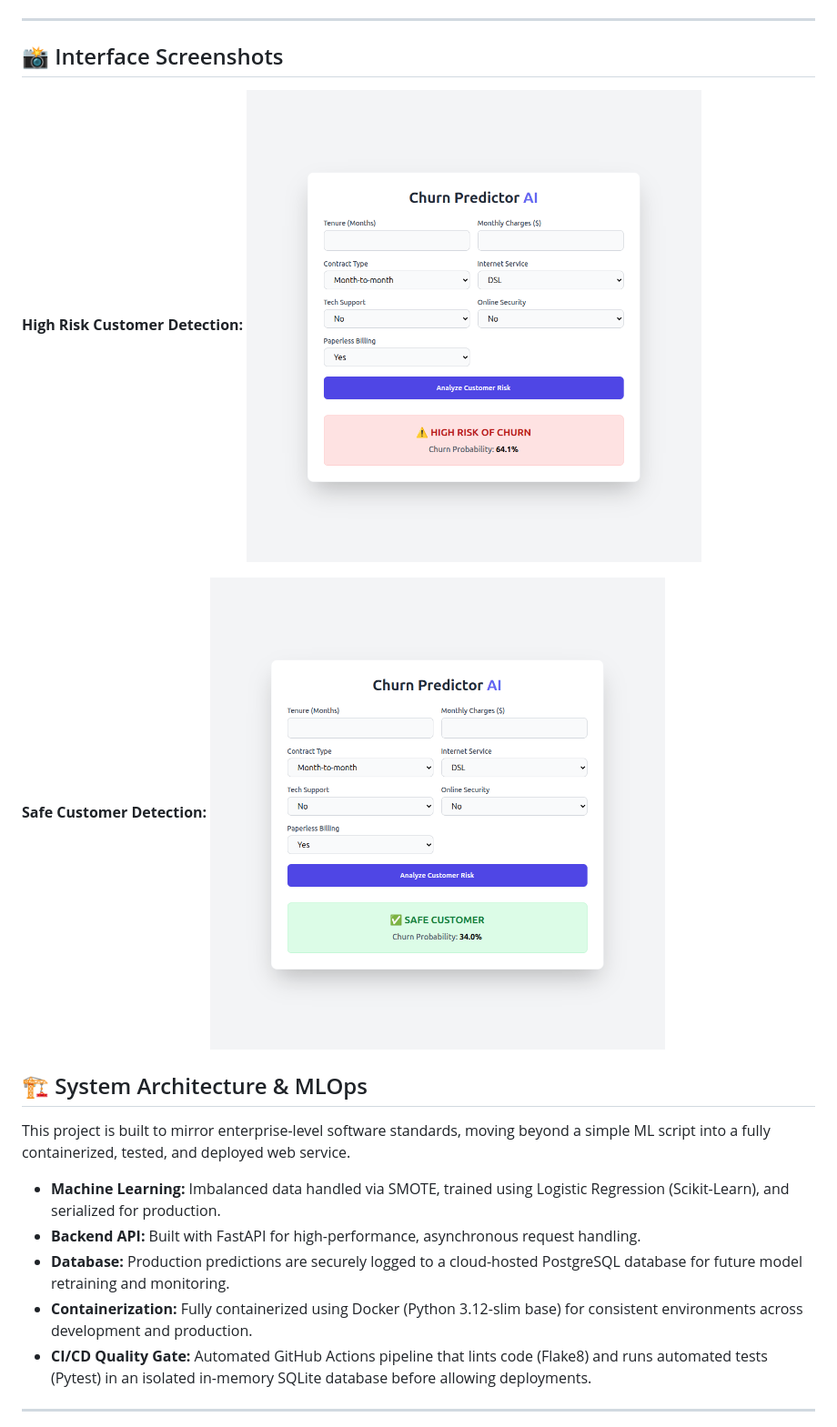
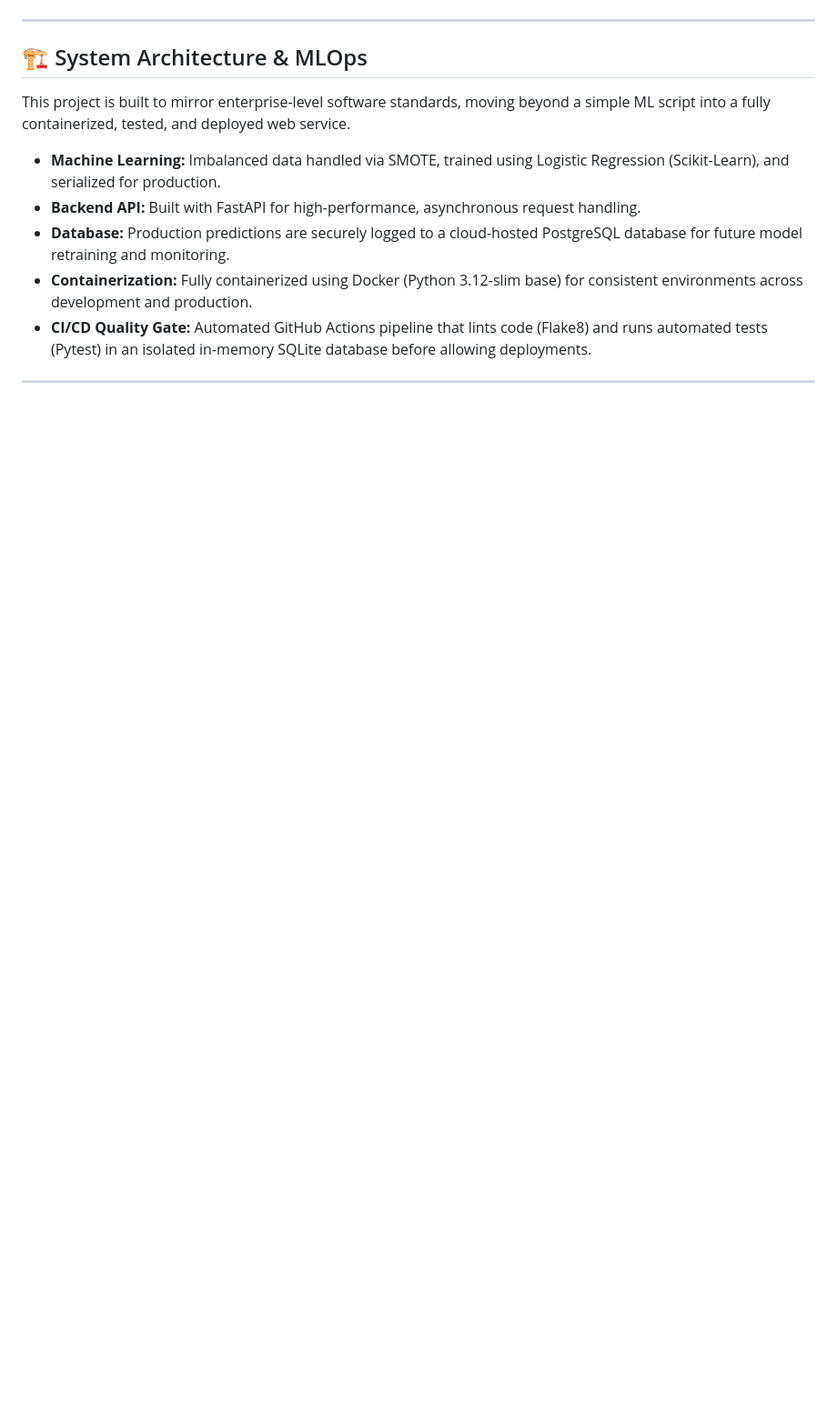
Before and after one commit to MalindaBotheju/Churn-Prediction-Project, a Markdown page: README.md, the part around one of its changes. Shown at 91% size. GitHub-like rendering; pictures changed too: screenshots/churn_high_risk.png (deleted), screenshots/churn_safe.png (deleted); blank space fills up the shorter version.

```diff
--- a/README.md
+++ b/README.md
@@ -27,11 +17,5 @@ An end-to-end Machine Learning pipeline and API that predicts whether a telecom
 
 ---
-
-## 📸 Interface Screenshots
-
-**High Risk Customer Detection:** <img src="screenshots/churn_high_risk.png" alt="High Risk Prediction" width="500">
-
-**Safe Customer Detection:** <img src="screenshots/churn_safe.png" alt="Safe Customer Prediction" width="500">
 
 ## 🏗️ System Architecture & MLOps
 This project is built to mirror enterprise-level software standards, moving beyond a simple ML script into a fully containerized, tested, and deployed web service.
```
Also changed, not shown: other parts of README.md (+7 -17 lines), screenshots/dash.png (added), screenshots/risk.png (added), screenshots/safe.png (added).
